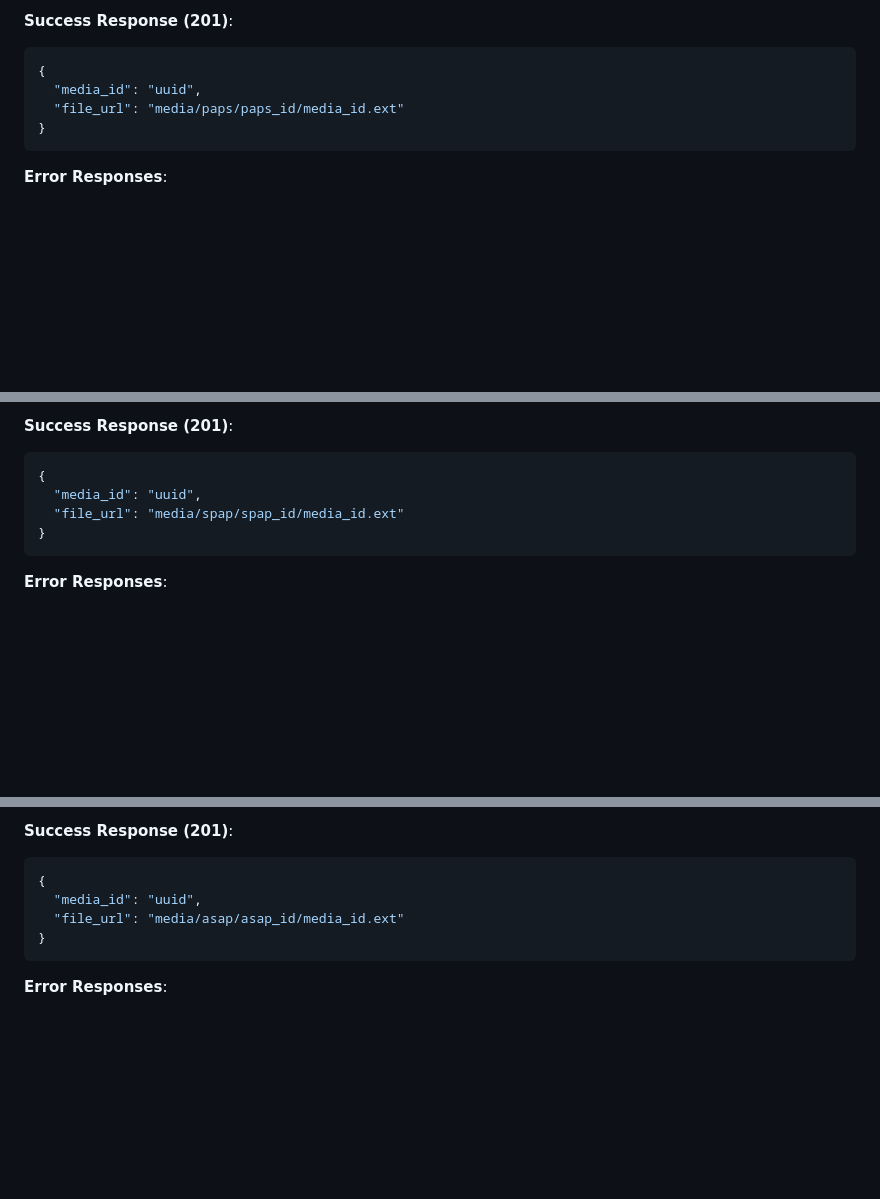
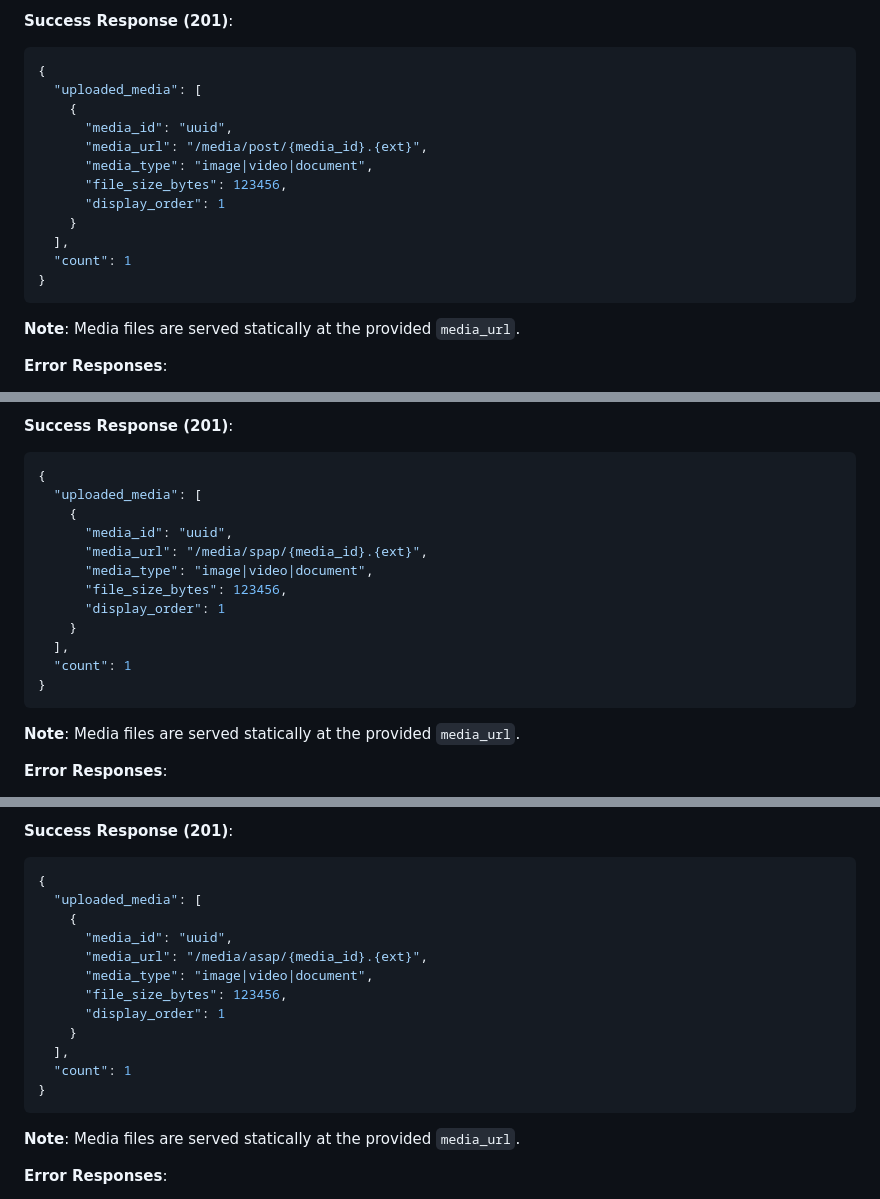
Before and after one commit to Leeevai/Underboss, a Markdown page: front-end/routes.md, 3 parts joined by grey strips. GitHub-like rendering; blank space fills up the shorter version.

````diff
--- a/front-end/routes.md
+++ b/front-end/routes.md
@@ -1163,10 +1136,20 @@ file: [binary file data]
 **Success Response (201)**:
 ```json
 {
-  "media_id": "uuid",
-  "file_url": "media/paps/paps_id/media_id.ext"
-}
-```
+  "uploaded_media": [
+    {
+      "media_id": "uuid",
+      "media_url": "/media/post/{media_id}.{ext}",
+      "media_type": "image|video|document",
+      "file_size_bytes": 123456,
+      "display_order": 1
+    }
+  ],
+  "count": 1
+}
+```
+
+**Note**: Media files are served statically at the provided `media_url`.
 
 **Error Responses**:
 - **400 Bad Request**: Max media limit reached or no file provided
@@ -1436,10 +1419,20 @@ file: [binary file data]
 **Success Response (201)**:
 ```json
 {
-  "media_id": "uuid",
-  "file_url": "media/spap/spap_id/media_id.ext"
-}
-```
+  "uploaded_media": [
+    {
+      "media_id": "uuid",
+      "media_url": "/media/spap/{media_id}.{ext}",
+      "media_type": "image|video|document",
+      "file_size_bytes": 123456,
+      "display_order": 1
+    }
+  ],
+  "count": 1
+}
+```
+
+**Note**: Media files are served statically at the provided `media_url`.
 
 **Error Responses**:
 - **400 Bad Request**: Max media limit reached
@@ -1632,10 +1625,20 @@ file: [binary file data]
 **Success Response (201)**:
 ```json
 {
-  "media_id": "uuid",
-  "file_url": "media/asap/asap_id/media_id.ext"
-}
-```
+  "uploaded_media": [
+    {
+      "media_id": "uuid",
+      "media_url": "/media/asap/{media_id}.{ext}",
+      "media_type": "image|video|document",
+      "file_size_bytes": 123456,
+      "display_order": 1
+    }
+  ],
+  "count": 1
+}
+```
+
+**Note**: Media files are served statically at the provided `media_url`.
 
 **Error Responses**:
 - **400 Bad Request**: Max media limit reached
````
Also changed, not shown: other parts of front-end/routes.md (+36 -63 lines).
